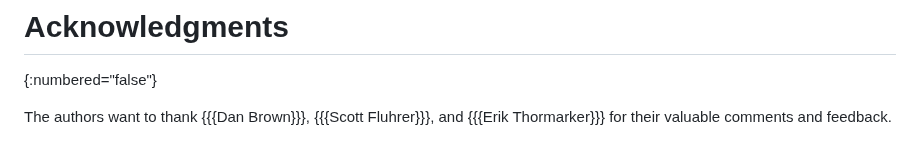
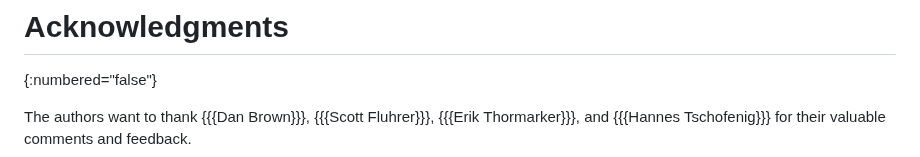
Before and after one commit to emanjon/draft-mattsson-tls-compact-ecc, a Markdown page: draft-mattsson-tls-compact-ecc.md, the part around the change. Rendered like a GitHub page.

```diff
--- a/draft-mattsson-tls-compact-ecc.md
+++ b/draft-mattsson-tls-compact-ecc.md
@@ -227,6 +227,7 @@ IANA is requested to update the TLS SignatureScheme registry {{RFC8447}} under t
 The authors want to thank
 {{{Dan Brown}}},
 {{{Scott Fluhrer}}},
+{{{Erik Thormarker}}},
 and
-{{{Erik Thormarker}}}
+{{{Hannes Tschofenig}}}
 for their valuable comments and feedback.
```
